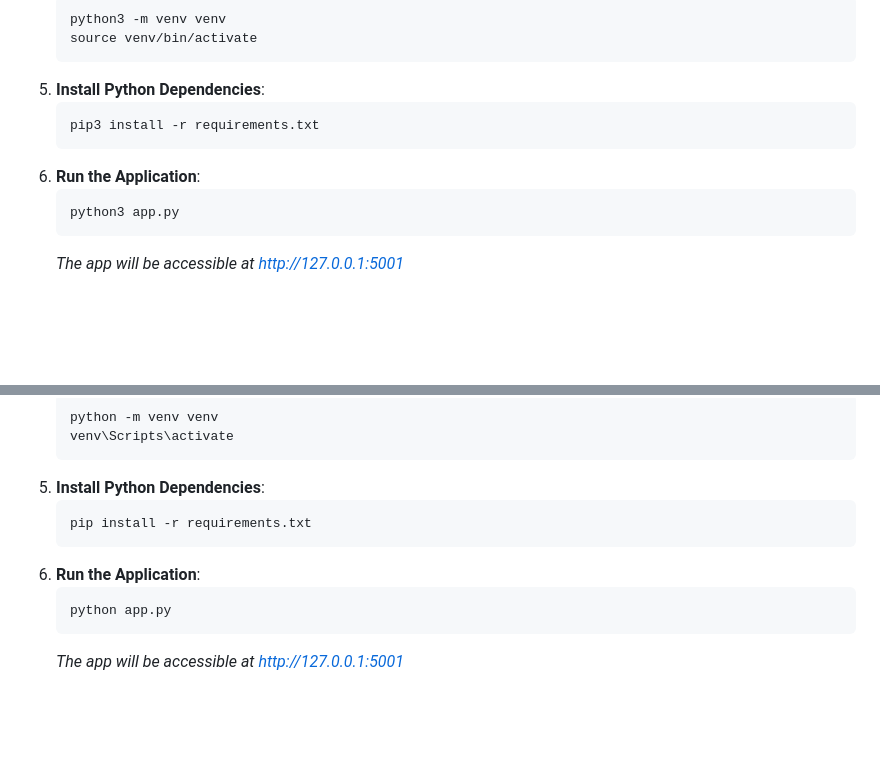
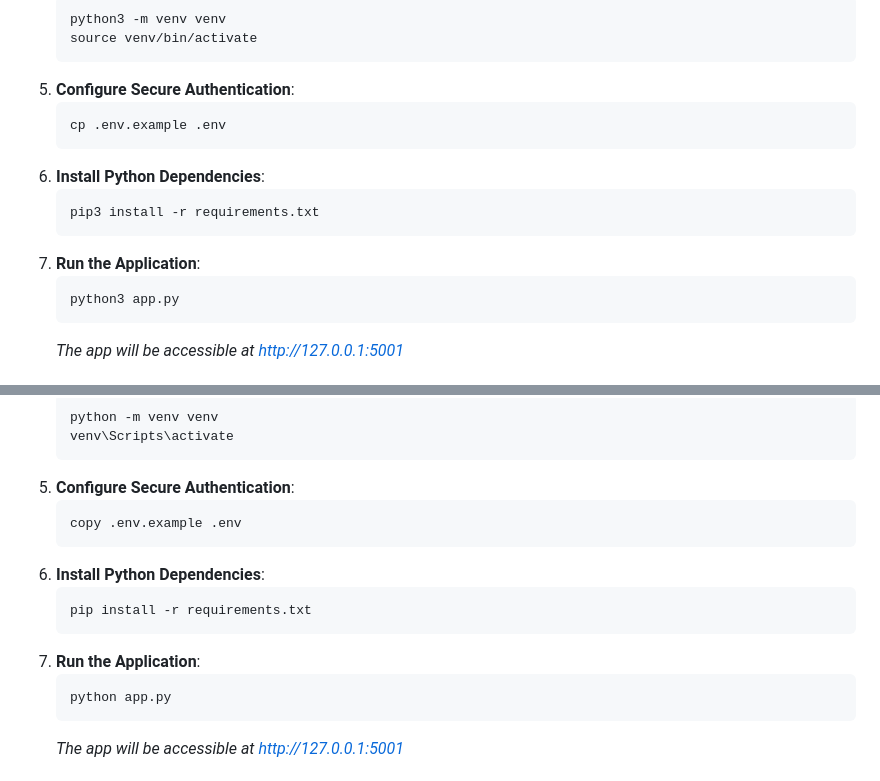
Before and after one commit to vedant1717/nmap-security-scanner, a Markdown page: README.md, 2 parts joined by grey strips. Rendered like a GitHub page; blank space fills up the shorter version.

Commit message:
Updated README documentation adding explicitly required '.env' generation step for Authentication architecture.

````diff
--- a/README.md
+++ b/README.md
@@ -41,11 +41,15 @@ Built with Python/Flask, NMAP, and a modern, beautiful Vanilla CSS frontend feat
    python3 -m venv venv
    source venv/bin/activate
    ```
-5. **Install Python Dependencies**:
+5. **Configure Secure Authentication**:
+   ```bash
+   cp .env.example .env
+   ```
+6. **Install Python Dependencies**:
    ```bash
    pip3 install -r requirements.txt
    ```
-6. **Run the Application**:
+7. **Run the Application**:
    ```bash
    python3 app.py
    ```
@@ -68,11 +72,15 @@ Built with Python/Flask, NMAP, and a modern, beautiful Vanilla CSS frontend feat
    python -m venv venv
    venv\Scripts\activate
    ```
-5. **Install Python Dependencies**:
+5. **Configure Secure Authentication**:
+   ```cmd
+   copy .env.example .env
+   ```
+6. **Install Python Dependencies**:
    ```cmd
    pip install -r requirements.txt
    ```
-6. **Run the Application**:
+7. **Run the Application**:
    ```cmd
    python app.py
    ```
````
